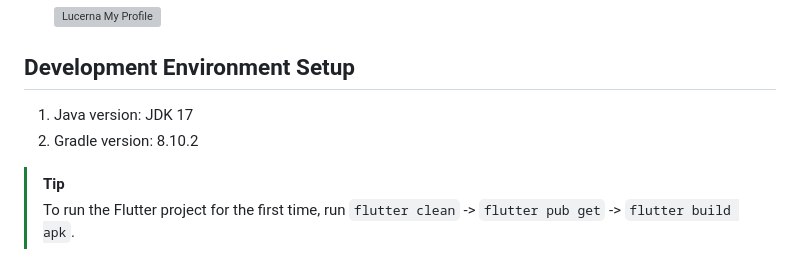
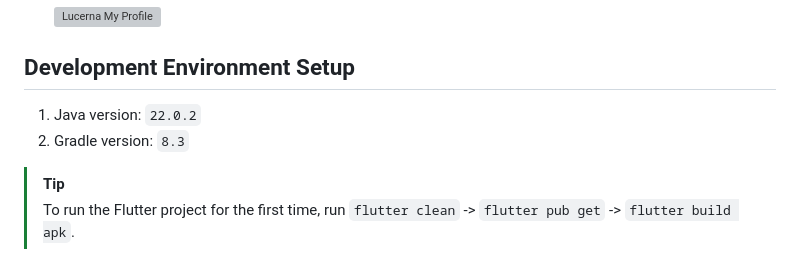
Before and after one commit to helloSamTee/kitahack-lucerna, a Markdown page: README.md, the part around the change. Rendered like a GitHub page; grey boxes are pictures that could not be loaded.

```diff
--- a/README.md
+++ b/README.md
@@ -150,8 +150,8 @@ RAG-enhanced Conversations: Engage with an AI assistant to learn more about pers
 ## Development Environment Setup
 
 
-1. Java version: JDK 17
-2. Gradle version: 8.10.2
+1. Java version: `22.0.2`
+2. Gradle version: `8.3`
 
 > [!TIP]
 > To run the Flutter project for the first time, run `flutter clean` -> `flutter pub get` -> `flutter build apk`.
```
